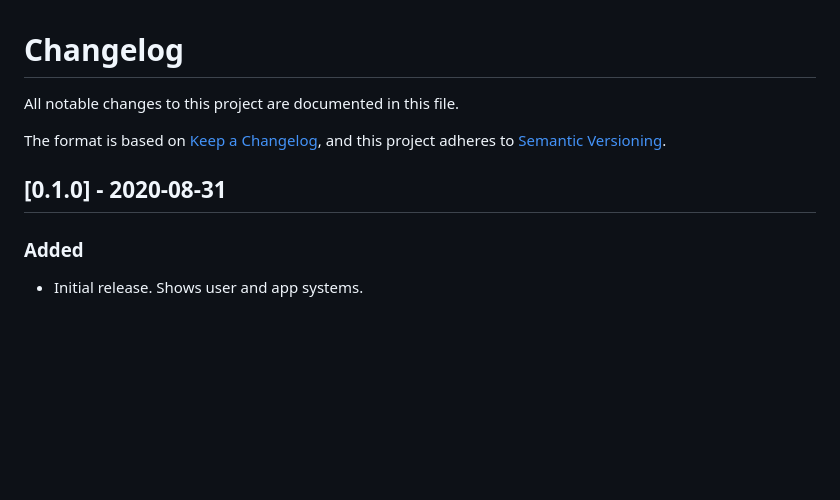
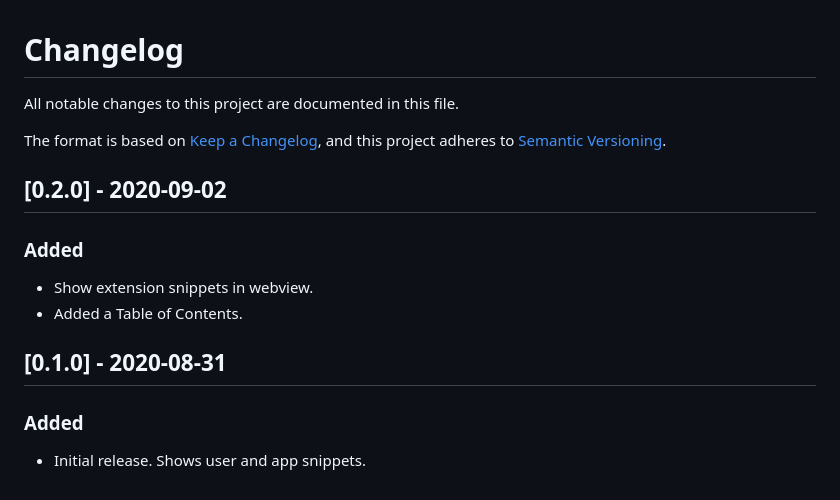
Before and after one commit to robole/vscode-snippets-ranger, a Markdown page: CHANGELOG.md, the part around the change. GitHub-like rendering; blank space fills up the shorter version.

```diff
--- a/CHANGELOG.md
+++ b/CHANGELOG.md
@@ -5,8 +5,15 @@ All notable changes to this project are documented in this file.
 The format is based on [Keep a Changelog](https://keepachangelog.com/en/1.0.0/),
 and this project adheres to [Semantic Versioning](https://semver.org/spec/v2.0.0.html).
 
+## [0.2.0] - 2020-09-02
+
+### Added
+
+- Show extension snippets in webview.
+- Added a Table of Contents.
+
 ## [0.1.0] - 2020-08-31
 
 ### Added
 
-- Initial release. Shows user and app systems.
+- Initial release. Shows user and app snippets.
```
Also changed, not shown: README.md (+8 -4 lines), img/screenshots/show.png, img/screenshots/toc.png (added), 7 other files.
